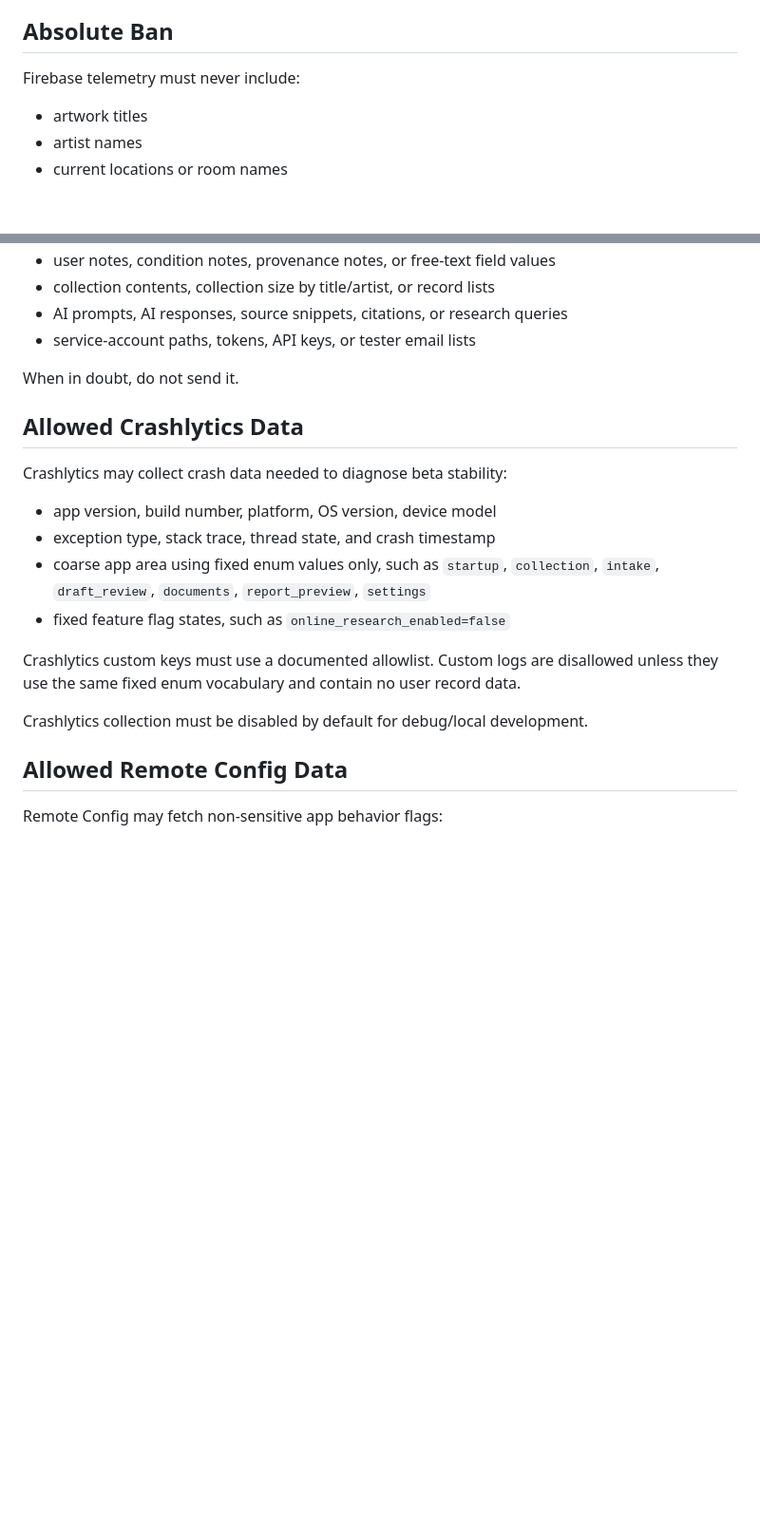
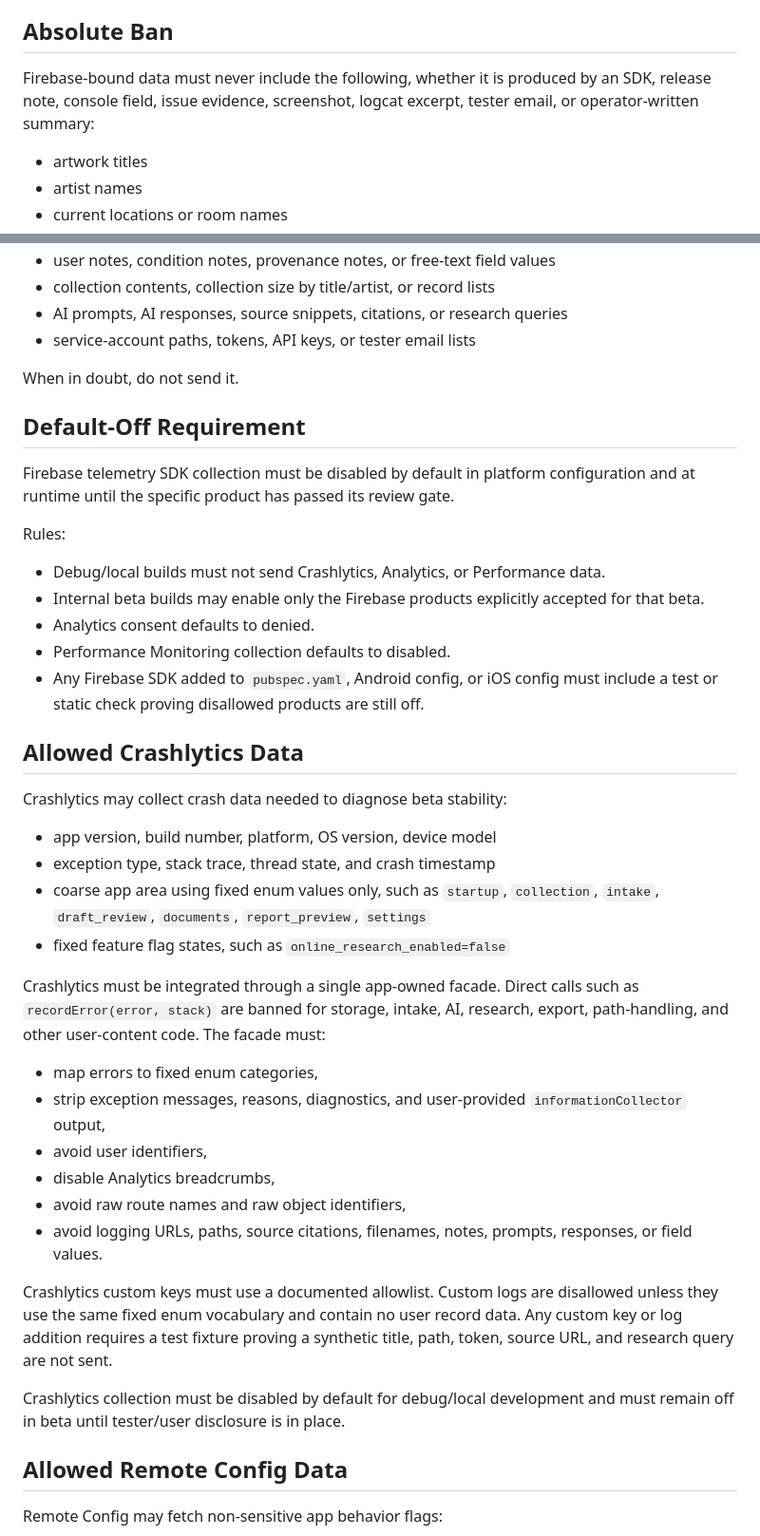
Before and after one commit to kenleren/MyArtCollection, a Markdown page: docs/FIREBASE_TELEMETRY_POLICY.md, 2 parts joined by grey strips. Shown at 95% size. Drawn GitHub-style; blank space fills up the shorter version.

Commit message:
Harden Firebase telemetry privacy gates

```diff
--- a/docs/FIREBASE_TELEMETRY_POLICY.md
+++ b/docs/FIREBASE_TELEMETRY_POLICY.md
@@ -16,7 +16,9 @@ storage model and prevents artwork metadata from leaking into operational logs.
 
 ## Absolute Ban
 
-Firebase telemetry must never include:
+Firebase-bound data must never include the following, whether it is produced by
+an SDK, release note, console field, issue evidence, screenshot, logcat excerpt,
+tester email, or operator-written summary:
 
 - artwork titles
 - artist names
@@ -32,6 +34,22 @@ Firebase telemetry must never include:
 
 When in doubt, do not send it.
 
+## Default-Off Requirement
+
+Firebase telemetry SDK collection must be disabled by default in platform
+configuration and at runtime until the specific product has passed its review
+gate.
+
+Rules:
+
+- Debug/local builds must not send Crashlytics, Analytics, or Performance data.
+- Internal beta builds may enable only the Firebase products explicitly accepted
+  for that beta.
+- Analytics consent defaults to denied.
+- Performance Monitoring collection defaults to disabled.
+- Any Firebase SDK added to `pubspec.yaml`, Android config, or iOS config must
+  include a test or static check proving disallowed products are still off.
+
 ## Allowed Crashlytics Data
 
 Crashlytics may collect crash data needed to diagnose beta stability:
@@ -42,11 +60,26 @@ Crashlytics may collect crash data needed to diagnose beta stability:
   `intake`, `draft_review`, `documents`, `report_preview`, `settings`
 - fixed feature flag states, such as `online_research_enabled=false`
 
+Crashlytics must be integrated through a single app-owned facade. Direct calls
+such as `recordError(error, stack)` are banned for storage, intake, AI,
+research, export, path-handling, and other user-content code. The facade must:
+
+- map errors to fixed enum categories,
+- strip exception messages, reasons, diagnostics, and user-provided
+  `informationCollector` output,
+- avoid user identifiers,
+- disable Analytics breadcrumbs,
+- avoid raw route names and raw object identifiers,
+- avoid logging URLs, paths, source citations, filenames, notes, prompts,
+  responses, or field values.
+
 Crashlytics custom keys must use a documented allowlist. Custom logs are
 disallowed unless they use the same fixed enum vocabulary and contain no user
-record data.
+record data. Any custom key or log addition requires a test fixture proving a
+synthetic title, path, token, source URL, and research query are not sent.
 
-Crashlytics collection must be disabled by default for debug/local development.
+Crashlytics collection must be disabled by default for debug/local development
+and must remain off in beta until tester/user disclosure is in place.
 
 ## Allowed Remote Config Data
 
```
Also changed, not shown: other parts of docs/FIREBASE_TELEMETRY_POLICY.md (+35 -0 lines).
